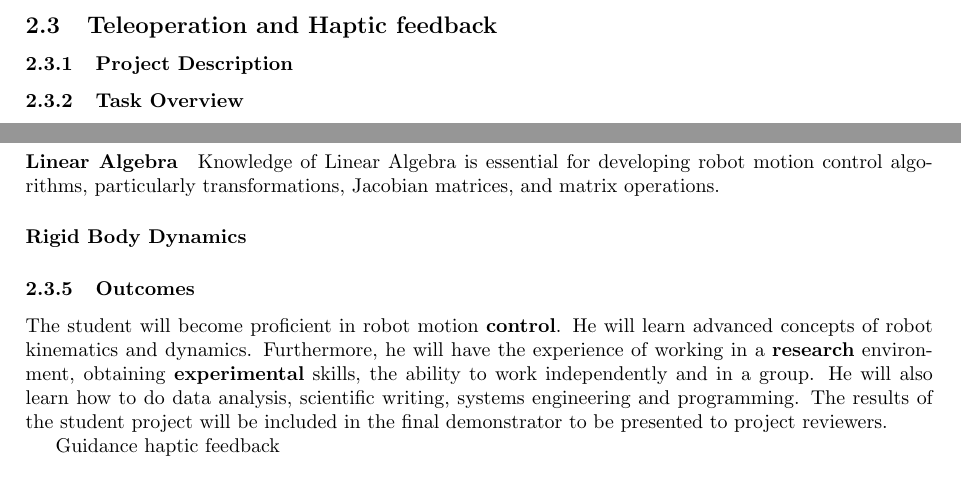
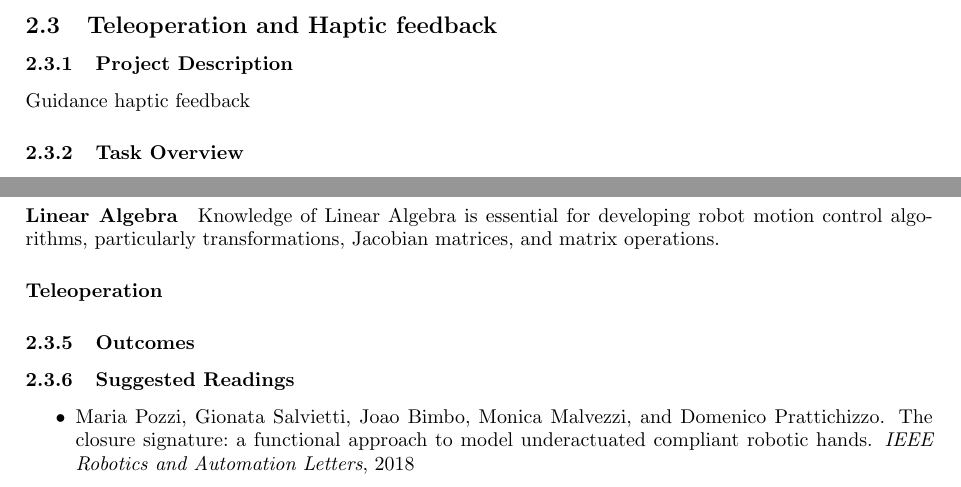
Before and after one commit to SIRSIIT/get_started, a LaTeX document (get_started.tex, which reads teleop.tex): two parts of page 8 of 9, joined at a grey line, cut so that both start at the same text. Compiled offline with pdfLaTeX.

Commit message:
bibentry

```diff
--- a/get_started.tex
+++ b/get_started.tex
@@ -1,5 +1,9 @@
 \documentclass[]{article}
+
+\usepackage{bibentry}
+\makeatletter\let\saved@bibitem\@bibitem\makeatother
 \usepackage{hyperref}
+\makeatletter\let\@bibitem\saved@bibitem\makeatother
 \hypersetup{
 	colorlinks,
 	citecolor=black,
@@ -7,7 +11,6 @@
 	linkcolor=black,
 	urlcolor=black
 }
-\usepackage{bibentry}
 \nobibliography*
 \usepackage{wrapfig}
 \usepackage{graphicx}
--- a/teleop.tex
+++ b/teleop.tex
@@ -1,6 +1,8 @@
 
 \subsubsection{Project Description}
 
+Guidance
+haptic feedback
 
 
 \subsubsection{Task Overview}
@@ -17,13 +19,12 @@ The successful completion of this project requires that the student possesses or
 %\subsection{Technical Skills}
 \paragraph{Programming} A significant part of the work will be the development of algorithms and control laws to be executed by the robot. Prototyping is usually done in MATLAB and then implemented in the C++ or Python programming languages.
 \paragraph{Linear Algebra} Knowledge of Linear Algebra is essential for developing robot motion control algorithms, particularly  transformations, Jacobian matrices, and matrix operations.
-\paragraph{Rigid Body Dynamics}
+\paragraph{Teleoperation}
 
 \subsubsection{Outcomes}
-The student will become proficient in robot motion \textbf{control}. He will learn advanced concepts of robot kinematics and dynamics.
-Furthermore, he will have the experience of working in a \textbf{research} environment, obtaining \textbf{experimental} skills, the ability to work independently and in a group. He will also learn how to do data analysis, scientific writing, systems engineering and programming.
-The results of the student project will be included in the final demonstrator to be presented to project reviewers.
 
+\subsubsection{Suggested Readings}
+\begin{itemize}
+	\item	\bibentry{pozzi2018closure}
 
-Guidance
-haptic feedback
+\end{itemize}
```
Also changed, not shown: transport.tex (+6 -0 lines), get_started.tex (5 more changed lines).
